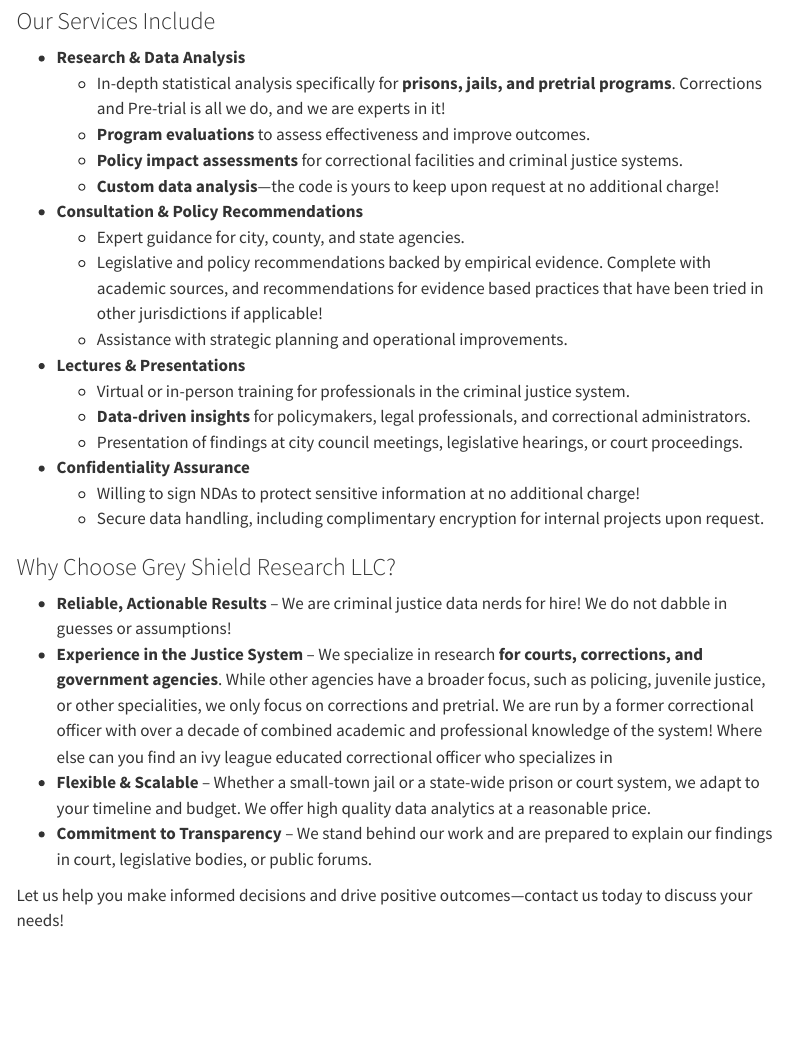
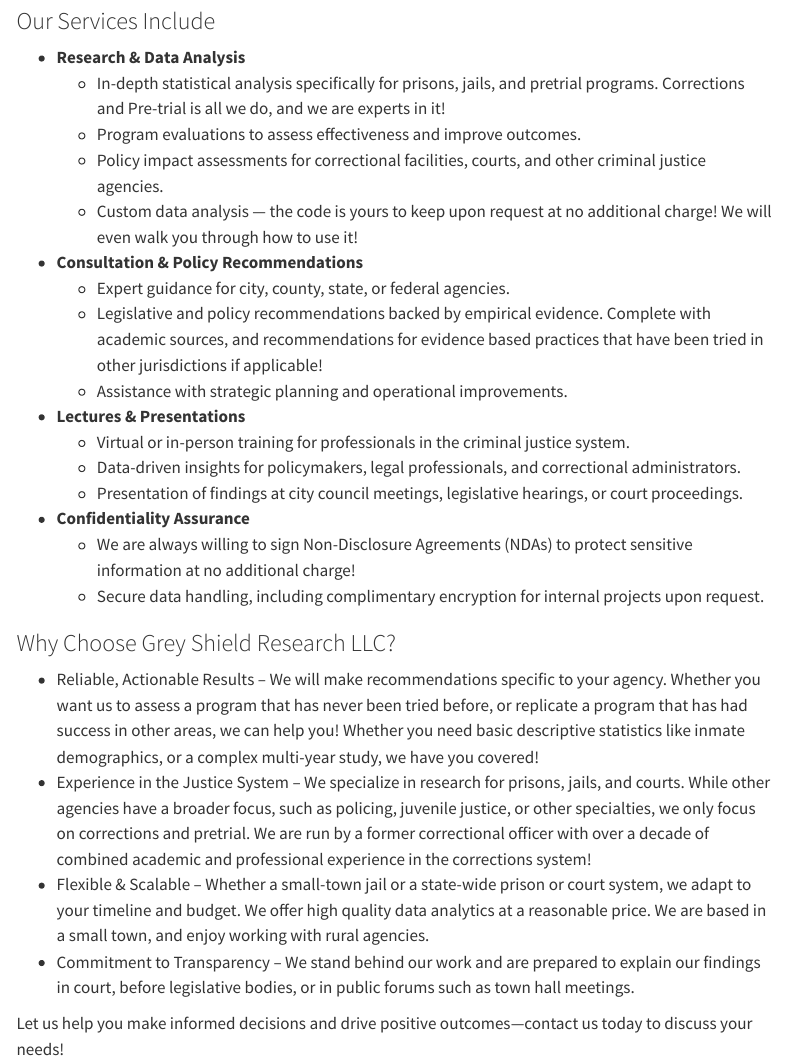
Before and after one commit to GreyShieldResearch/greyshieldresearch.github.io, a Quarto document (services.qmd): the page in a window 1100 px wide, from 250 px down. Rendered offline with R 4.5, knitr and Pandoc in place of Quarto, with nearby package versions; menus at the side of the page are left out.

Commit message:
Updated services page content

```diff
--- a/services.qmd
+++ b/services.qmd
@@ -10,30 +10,30 @@
 ### Our Services Include
 
 - **Research & Data Analysis**
-  - In-depth statistical analysis specifically for **prisons, jails, and pretrial programs**. Corrections and Pre-trial is all we do, and we are experts in it!
-  - **Program evaluations** to assess effectiveness and improve outcomes.
-  - **Policy impact assessments** for correctional facilities and criminal justice systems.
-  - **Custom data analysis**—the code is yours to keep upon request at no additional charge!
+  - In-depth statistical analysis specifically for prisons, jails, and pretrial programs. Corrections and Pre-trial is all we do, and we are experts in it!
+  - Program evaluations to assess effectiveness and improve outcomes.
+  - Policy impact assessments for correctional facilities, courts, and other criminal justice agencies.
+  - Custom data analysis — the code is yours to keep upon request at no additional charge! We will even walk you through how to use it!
 
 - **Consultation & Policy Recommendations**
-  - Expert guidance for city, county, and state agencies.
+  - Expert guidance for city, county, state, or federal agencies.
   - Legislative and policy recommendations backed by empirical evidence. Complete with academic sources, and recommendations for  evidence based practices that have been tried in other jurisdictions if applicable!
   - Assistance with strategic planning and operational improvements.
 
 - **Lectures & Presentations**
   - Virtual or in-person training for professionals in the criminal justice system.
-  - **Data-driven insights** for policymakers, legal professionals, and correctional administrators.
+  - Data-driven insights for policymakers, legal professionals, and correctional administrators.
   - Presentation of findings at city council meetings, legislative hearings, or court proceedings.
 
 - **Confidentiality Assurance**
-  - Willing to sign NDAs to protect sensitive information at no additional charge!
+  - We are always willing to sign Non-Disclosure Agreements (NDAs) to protect sensitive information at no additional charge!
   - Secure data handling, including complimentary encryption for internal projects upon request.
 
 ### Why Choose Grey Shield Research LLC?
 
-- **Reliable, Actionable Results** – We are criminal justice data nerds for hire! We do not dabble in guesses or assumptions!
-- **Experience in the Justice System** – We specialize in research **for courts, corrections, and government agencies**. While other agencies have a broader focus, such as policing, juvenile justice, or other specialities, we only focus on corrections and pretrial. We are run by a former correctional officer with over a decade of combined academic and professional knowledge of the system! Where else can you find an ivy league educated correctional officer who specializes in
-- **Flexible & Scalable** – Whether a small-town jail or a state-wide prison or court system, we adapt to your timeline and budget. We offer high quality data analytics at a reasonable price.
-- **Commitment to Transparency** – We stand behind our work and are prepared to explain our findings in court, legislative bodies, or public forums.
+- Reliable, Actionable Results – We will make recommendations specific to your agency. Whether you want us to assess a program that has never been tried before, or replicate a program that has had success in other areas, we can help you! Whether you need basic descriptive statistics like inmate demographics, or a complex multi-year study, we have you covered!
+- Experience in the Justice System – We specialize in research for prisons, jails, and courts. While other agencies have a broader focus, such as policing, juvenile justice, or other specialties, we only focus on corrections and pretrial. We are run by a former correctional officer with over a decade of combined academic and professional experience in the corrections system!
+- Flexible & Scalable – Whether a small-town jail or a state-wide prison or court system, we adapt to your timeline and budget. We offer high quality data analytics at a reasonable price. We are based in a small town, and enjoy working with rural agencies.
+- Commitment to Transparency – We stand behind our work and are prepared to explain our findings in court, before legislative bodies, or in public forums such as town hall meetings.
 
 Let us help you make informed decisions and drive positive outcomes—contact us today to discuss your needs!
```
